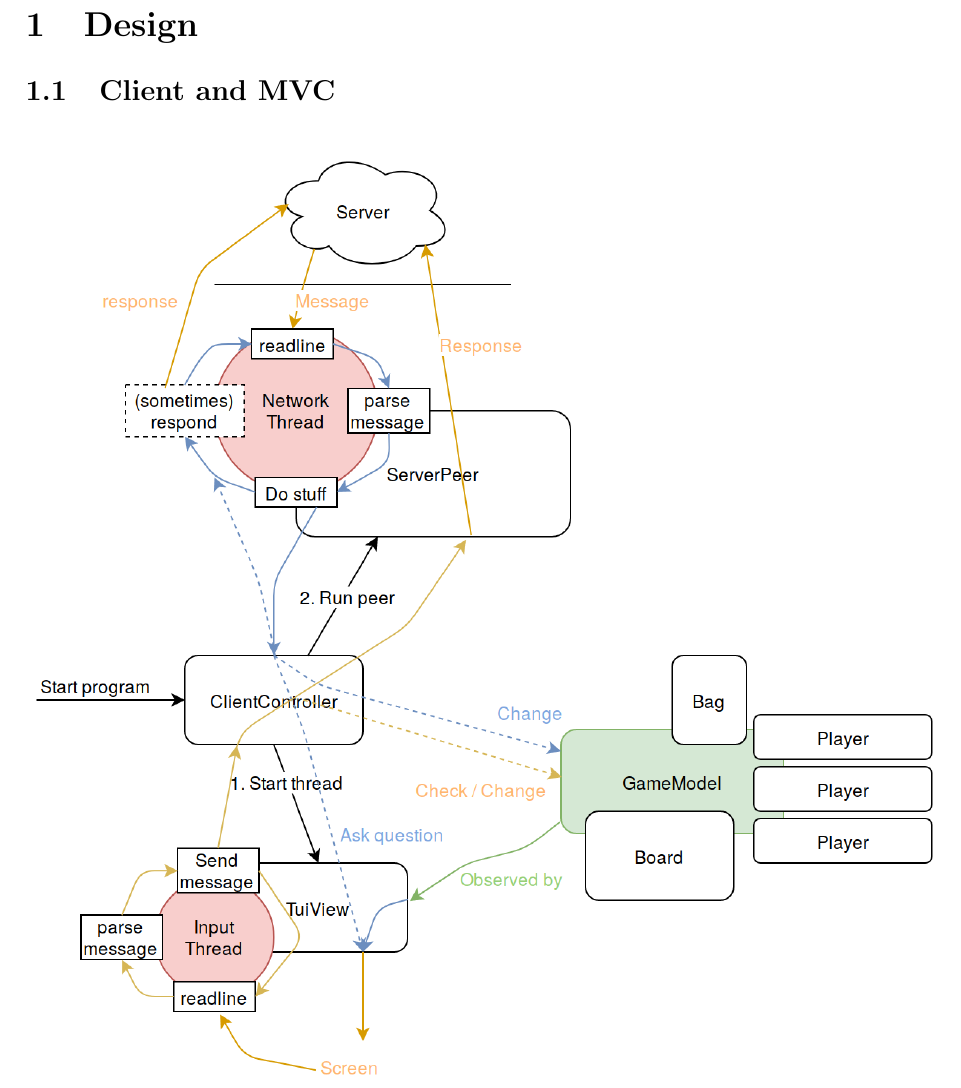
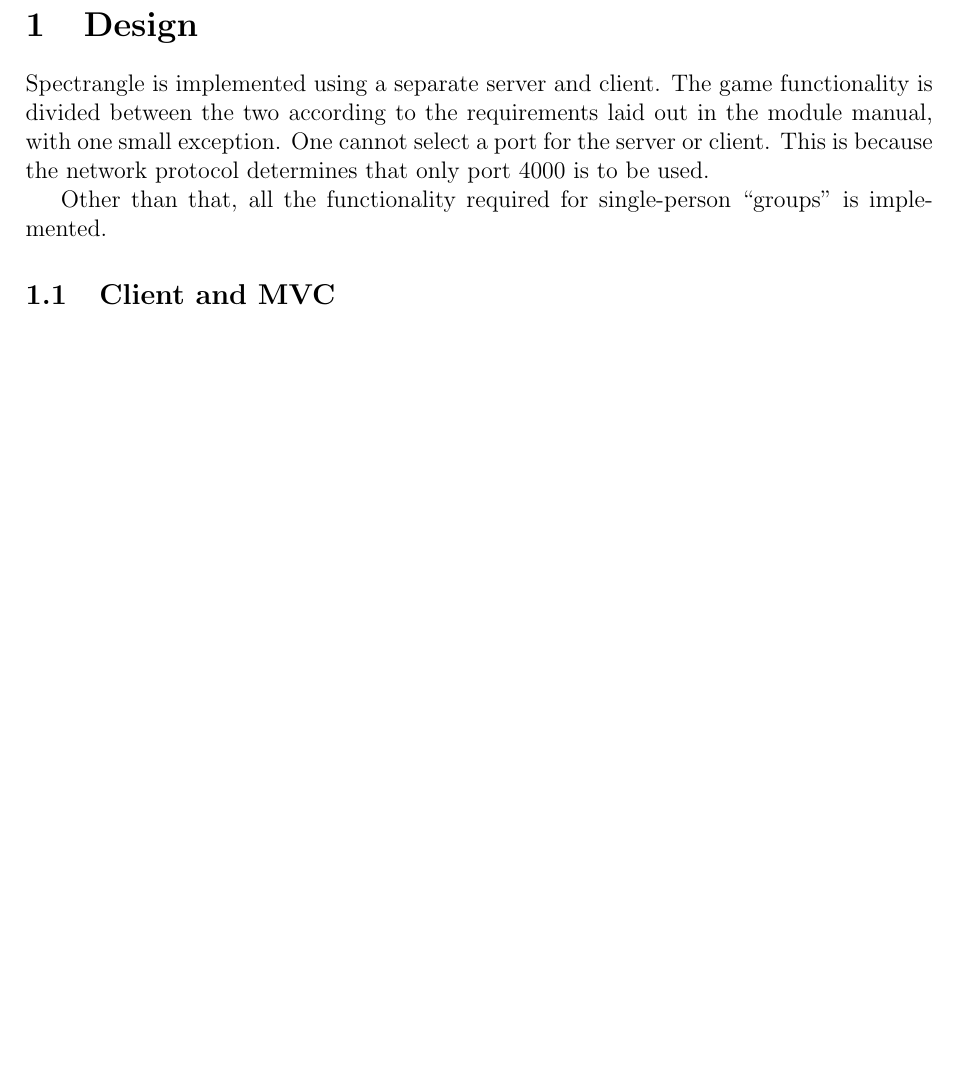
Before and after one commit to Wcubed/Project-SP04-07, a LaTeX document (report/report.tex): part of page 3 of 8 before the commit and part of page 3 of 7 after it, cut so that both start at the same text, the shorter picture padded with empty space. Compiled offline with pdfLaTeX.

Commit message:
+ Short introduction.

```diff
--- a/report/report.tex
+++ b/report/report.tex
@@ -69,8 +69,13 @@ urlcolor=blue
 
     \section{Design}
 
-    % TODO: introduce what this game is.
-    % And introduce that we implemented chat.
+    Spectrangle is implemented using a separate server and client.
+    The game functionality is divided between the two according to the requirements laid out in the module manual,
+    with one small exception.
+    One cannot select a port for the server or client.
+    This is because the network protocol determines that only port 4000 is to be used.
+
+    Other than that, all the functionality required for single-person ``groups'' is implemented.
 
     % ------------------------------------------------------------------------------------------------------------------
 
```
Also changed, not shown: report/report.tex (26 more changed lines).
